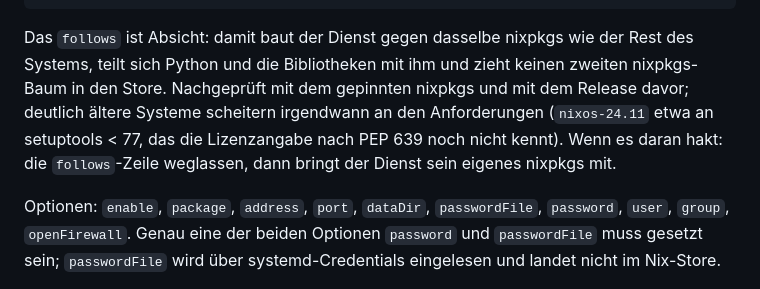
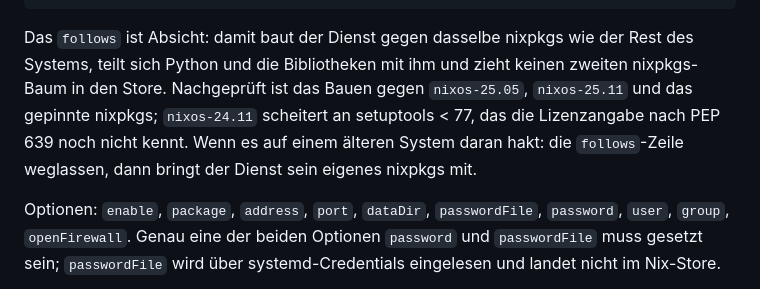
Before and after one commit to nomeata/ntm, a Markdown page: README.md, the part around the change. Rendered like a GitHub page.

Commit message:
README: die geprüften nixpkgs-Versionen konkret benennen
"das Release davor" war missverständlich – gebaut wurde gegen 25.05, nicht
gegen 25.11. Jetzt stehen die Versionen da, gegen die es tatsächlich gebaut
wurde, damit niemand raten muss, ob sein System dazugehört.

Co-Authored-By: Claude Opus 5 <noreply@anthropic.com>

```diff
--- a/README.md
+++ b/README.md
@@ -126,11 +126,11 @@ $ NTM_PASSWORD=geheim NTM_DATA_DIR=./data python -m ntm
 
 Das `follows` ist Absicht: damit baut der Dienst gegen dasselbe nixpkgs wie der
 Rest des Systems, teilt sich Python und die Bibliotheken mit ihm und zieht
-keinen zweiten nixpkgs-Baum in den Store. Nachgeprüft mit dem gepinnten
-nixpkgs und mit dem Release davor; deutlich ältere Systeme scheitern
-irgendwann an den Anforderungen (`nixos-24.11` etwa an setuptools < 77, das
-die Lizenzangabe nach PEP 639 noch nicht kennt). Wenn es daran hakt: die
-`follows`-Zeile weglassen, dann bringt der Dienst sein eigenes nixpkgs mit.
+keinen zweiten nixpkgs-Baum in den Store. Nachgeprüft ist das Bauen gegen
+`nixos-25.05`, `nixos-25.11` und das gepinnte nixpkgs; `nixos-24.11` scheitert
+an setuptools < 77, das die Lizenzangabe nach PEP 639 noch nicht kennt. Wenn
+es auf einem älteren System daran hakt: die `follows`-Zeile weglassen, dann
+bringt der Dienst sein eigenes nixpkgs mit.
 
 Optionen: `enable`, `package`, `address`, `port`, `dataDir`, `passwordFile`,
 `password`, `user`, `group`, `openFirewall`. Genau eine der beiden Optionen
```
